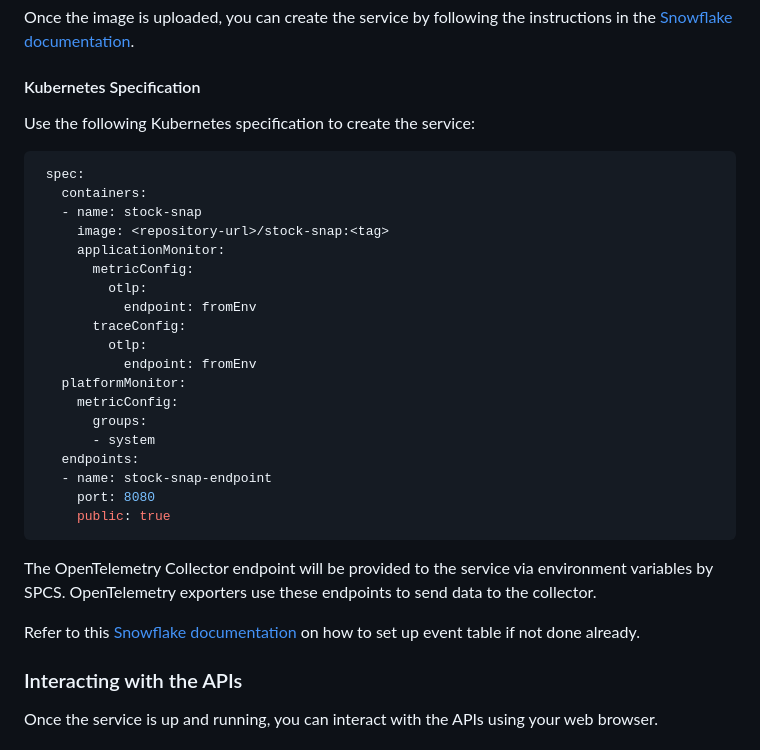
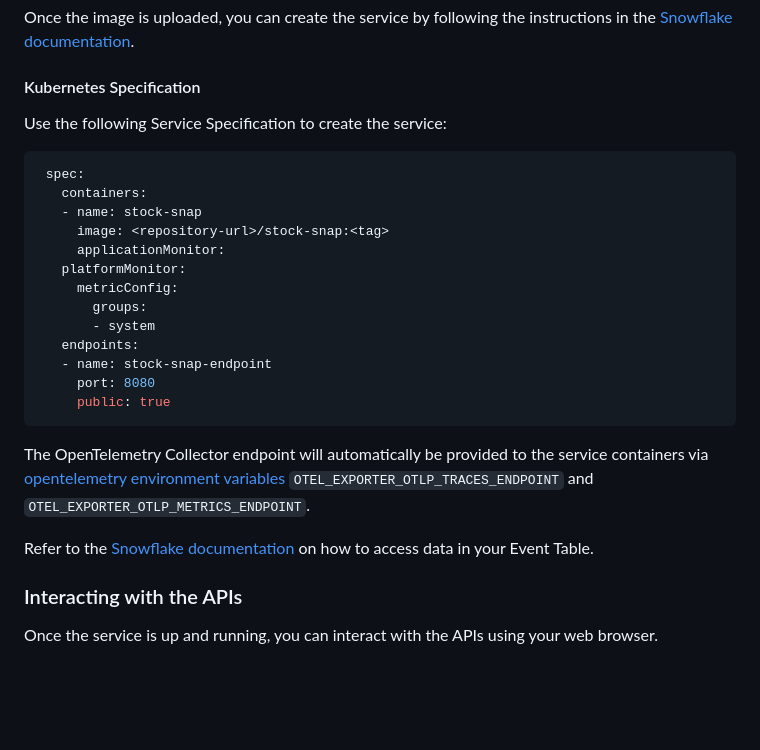
Before and after one commit to Snowflake-Labs/spcs-templates, a Markdown page: application-observability/README.md, the part around the change. Drawn GitHub-style; blank space fills up the shorter version.

Commit message:
SNOW-1774073: update telemetry examples spec

````diff
--- a/application-observability/README.md
+++ b/application-observability/README.md
@@ -52,7 +52,7 @@ Once the image is uploaded, you can create the service by following the instruct
 
 #### Kubernetes Specification
 
-Use the following Kubernetes specification to create the service:
+Use the following Service Specification to create the service:
 
 ```yaml
  spec:
@@ -60,12 +60,6 @@ Use the following Kubernetes specification to create the service:
    - name: stock-snap
      image: <repository-url>/stock-snap:<tag>
      applicationMonitor:
-       metricConfig:
-         otlp:
-           endpoint: fromEnv
-       traceConfig:
-         otlp:
-           endpoint: fromEnv
    platformMonitor:
      metricConfig:
        groups:
@@ -75,10 +69,9 @@ Use the following Kubernetes specification to create the service:
      port: 8080
      public: true
 ```
-The OpenTelemetry Collector endpoint will be provided to the service via environment variables by SPCS. OpenTelemetry
-exporters use these endpoints to send data to the collector.
+The OpenTelemetry Collector endpoint will automatically be provided to the service containers via [opentelemetry environment variables](https://opentelemetry.io/docs/zero-code/net/configuration/#otlp) `OTEL_EXPORTER_OTLP_TRACES_ENDPOINT` and `OTEL_EXPORTER_OTLP_METRICS_ENDPOINT`.
 
-Refer to this [Snowflake documentation](https://docs.snowflake.com/en/developer-guide/logging-tracing/event-table-setting-up) on how to set up event table if not done already.
+Refer to the [Snowflake documentation](https://docs.snowflake.com/en/developer-guide/logging-tracing/event-table-setting-up) on how to access data in your Event Table.
 
 ### Interacting with the APIs
 
````
